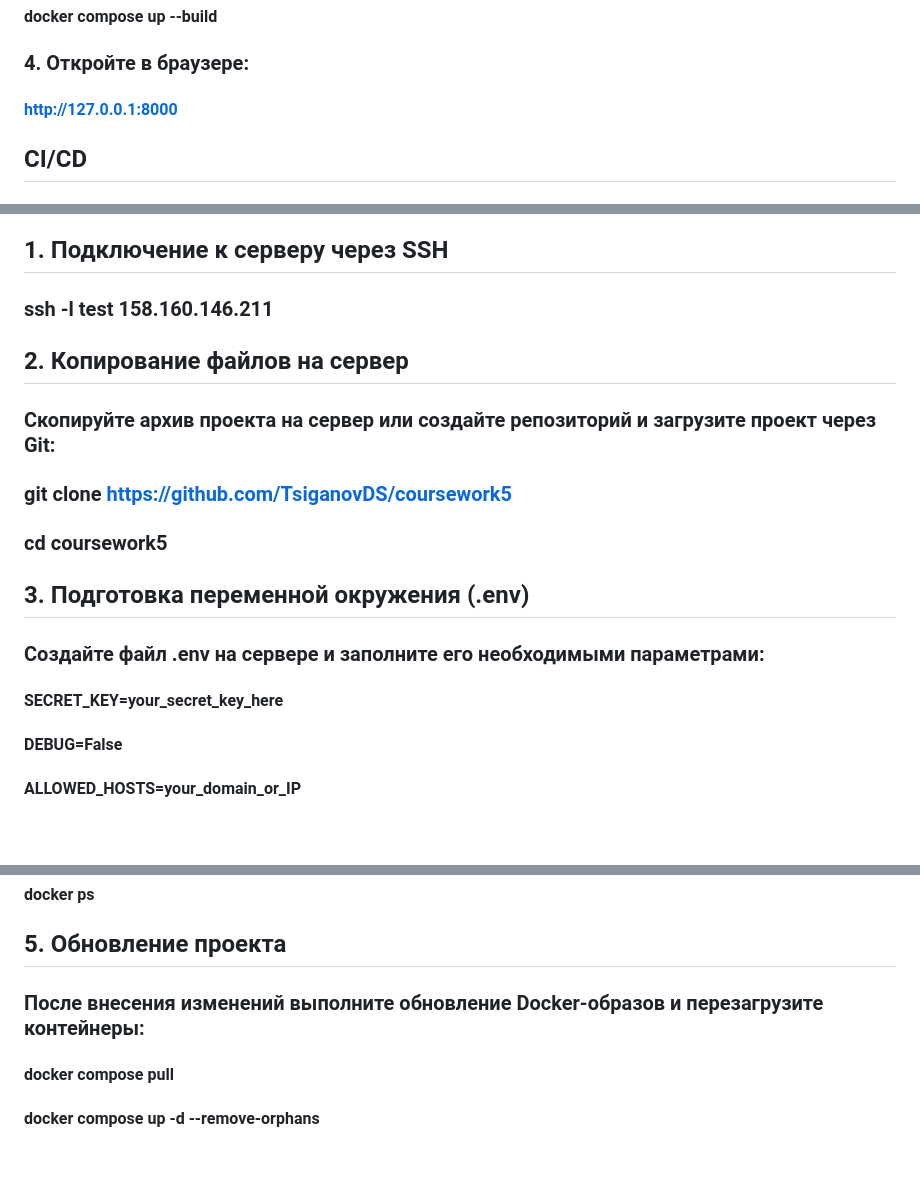
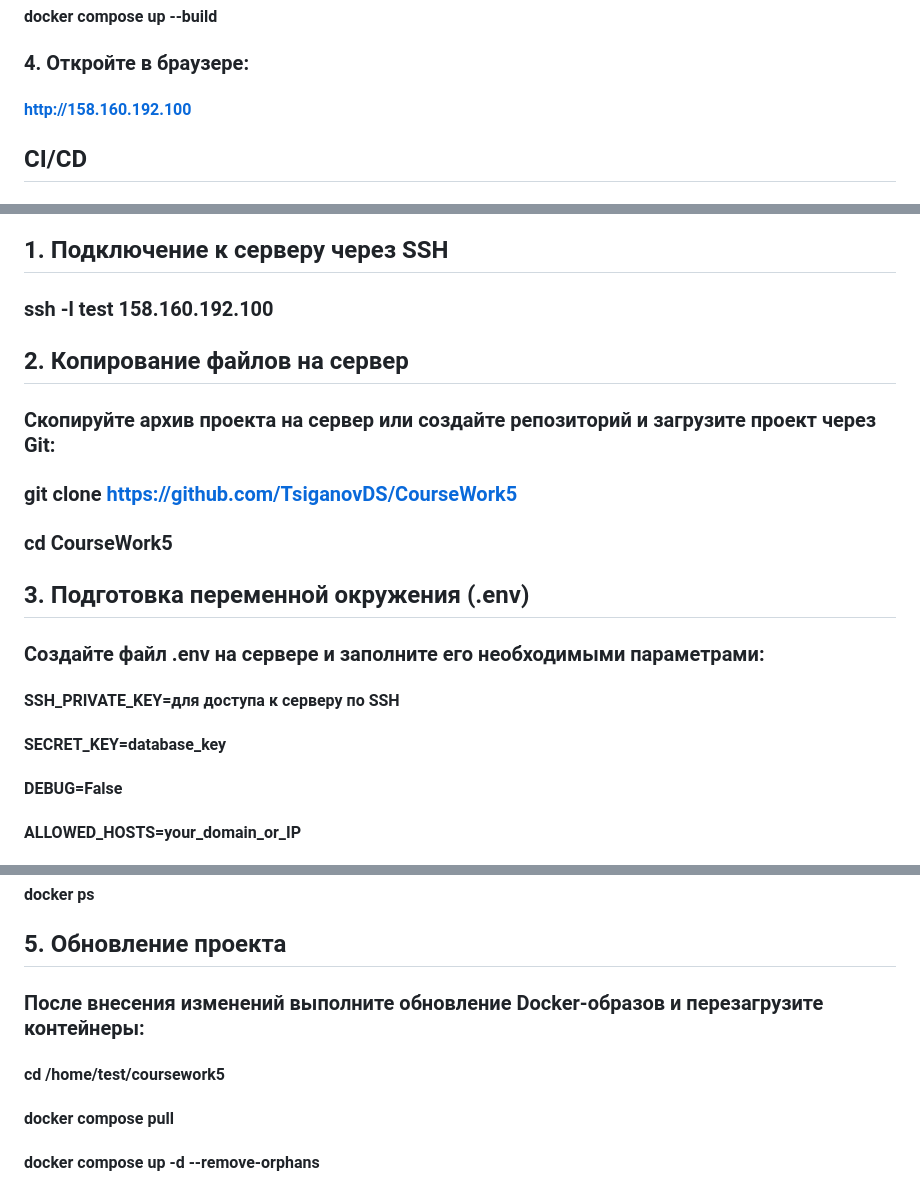
Before and after one commit to TsiganovDS/CourseWork5, a Markdown page: README.md, 3 parts joined by grey strips. Drawn GitHub-style; blank space fills up the shorter version.

```diff
--- a/README.md
+++ b/README.md
@@ -35,7 +35,7 @@
 ### 3. Соберите и запустите проект:
 #### docker compose up --build
 ### 4. Откройте в браузере:
-#### http://127.0.0.1:8000
+#### http://158.160.192.100
 
 ## CI/CD
 ### Настроен GitHub Actions workflow .github/workflows/main.yml
@@ -50,14 +50,15 @@
 ####  - TCP порт 443 (HTTPS трафик)
 
 ## 1. Подключение к серверу через SSH
-### ssh -l test 158.160.146.211
+### ssh -l test 158.160.192.100
 ## 2. Копирование файлов на сервер
 ### Скопируйте архив проекта на сервер или создайте репозиторий и загрузите проект через Git:
-### git clone https://github.com/TsiganovDS/coursework5
-### cd coursework5
+### git clone https://github.com/TsiganovDS/CourseWork5
+### cd CourseWork5
 ## 3.  Подготовка переменной окружения (.env)
 ### Создайте файл .env на сервере и заполните его необходимыми параметрами:
-#### SECRET_KEY=your_secret_key_here
+#### SSH_PRIVATE_KEY=для доступа к серверу по SSH
+#### SECRET_KEY=database_key
 #### DEBUG=False
 #### ALLOWED_HOSTS=your_domain_or_IP
 #### DB_ENGINE=django.db.backends.postgresql
@@ -76,5 +77,6 @@
 #### docker ps
 ## 5. Обновление проекта
 ###  После внесения изменений выполните обновление Docker-образов и перезагрузите контейнеры:
+#### cd /home/test/coursework5
 #### docker compose pull
 #### docker compose up -d --remove-orphans
```
